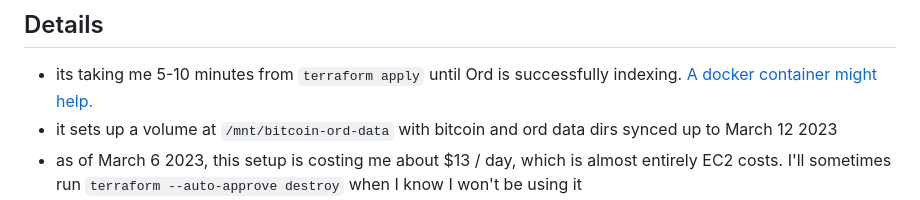
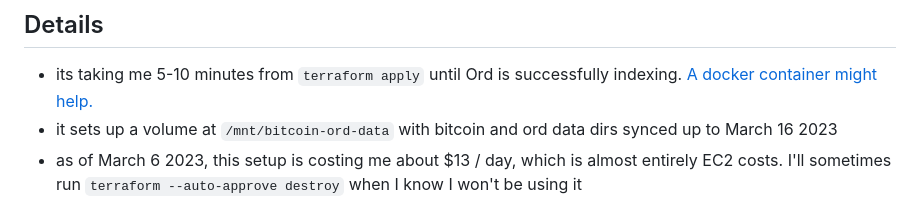
Before and after one commit to kvnn/OrdControl, a Markdown page: README.md, the part around the change. GitHub-like rendering.

Commit message:
Updates sync date

```diff
--- a/README.md
+++ b/README.md
@@ -22,7 +22,7 @@ This is a one-click AWS deployment to run a Bitcoin full-node and [Ord](https://
 
 ## Details
 - its taking me 5-10 minutes from `terraform apply` until Ord is successfully indexing. [A docker container might help.](https://github.com/kvnn/OrdControl/issues/4)
-- it sets up a volume at `/mnt/bitcoin-ord-data` with bitcoin and ord data dirs synced up to March 12 2023
+- it sets up a volume at `/mnt/bitcoin-ord-data` with bitcoin and ord data dirs synced up to March 16 2023
 - as of March 6 2023, this setup is costing me about $13 / day, which is almost entirely EC2 costs. I'll sometimes run `terraform --auto-approve destroy` when I know I won't be using it
 - you can change regions, availability zones and instance types in `variables.tf`. Note that the data drive mount may fail for instances that use `nvme` type drives, and it may fail for other regions. If you have a use-case you need help with, feel free to create an Issue.
 - the AMI used is a standard AWS AMI
```
